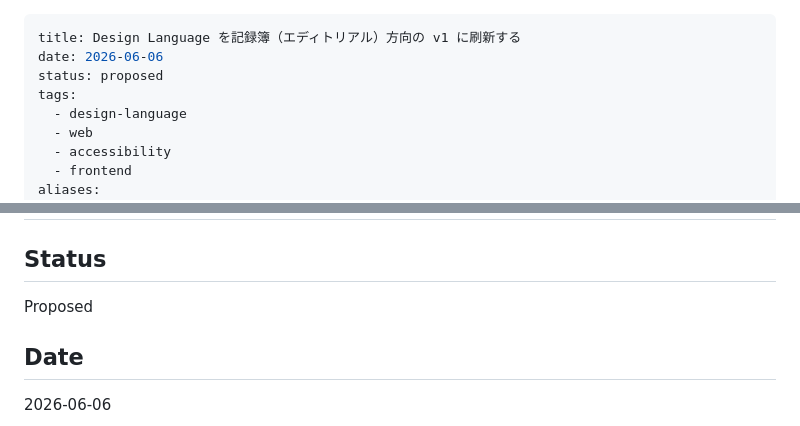
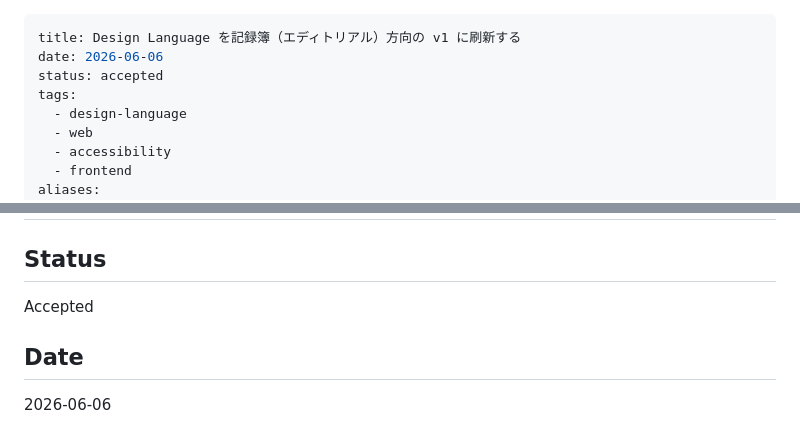
Before and after one commit to Kaikei-e/S4rCiv, a Markdown page: docs/ADR/000020.md, 2 parts joined by grey strips. Drawn GitHub-style.

Commit message:
docs(adr): ADR-000020 を accepted に
Co-Authored-By: Claude Opus 4.8 (1M context) <noreply@anthropic.com>

```diff
--- a/docs/ADR/000020.md
+++ b/docs/ADR/000020.md
@@ -1,7 +1,7 @@
 ---
 title: Design Language を記録簿（エディトリアル）方向の v1 に刷新する
 date: 2026-06-06
-status: proposed
+status: accepted
 tags:
   - design-language
   - web
@@ -15,7 +15,7 @@ aliases:
 
 ## Status
 
-Proposed
+Accepted
 
 ## Date
 
```
